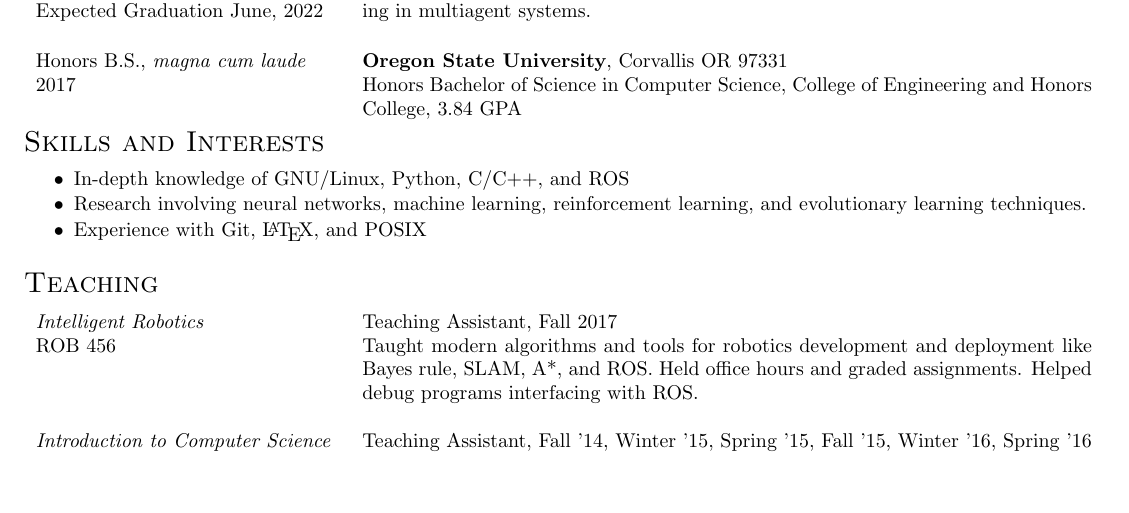
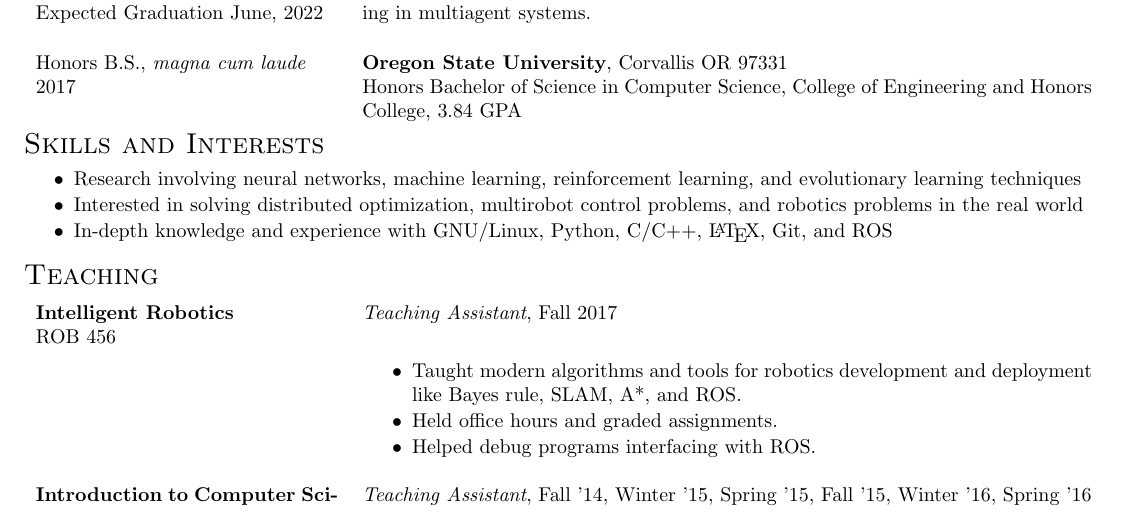
Before and after one commit to Sir-Batman/Resume, a LaTeX CV (Resume.tex): part of the page before the commit and part of page 1 of 2 after it, cut so that both start at the same text, the shorter picture padded with empty space. Compiled offline with LaTeX, dvips and Ghostscript.

Commit message:
Content and minor formatting changes

```diff
--- a/Resume.tex
+++ b/Resume.tex
@@ -76,21 +76,29 @@
 
 \section*{\textsc{Skills and Interests}}
 \begin{itemize} \itemsep1pt \parskip0pt \parsep0pt
-\item In-depth knowledge of GNU/Linux, Python, C/C++, and ROS
-\item Research involving neural networks, machine learning, reinforcement learning, and evolutionary learning techniques.
-\item Experience with Git, \LaTeX, and POSIX
-%\item Practical knowledge of all major LibreOffice and Microsoft Office programs
-%\item Experience with Ubuntu Versions 12-14, Elementary OS Beta, Mint 16, Rasbian, and Arch Linux
+\item Research involving neural networks, machine learning, reinforcement learning, and evolutionary learning techniques
+\item Interested in solving distributed optimization, multirobot control problems, and robotics problems in the real world
+\item In-depth knowledge and experience with GNU/Linux, Python, C/C++, \LaTeX, Git, and ROS
 \end{itemize}
 
 
 \section*{\textsc{Teaching}}
 \begin{tabularx}{\linewidth}{p{\leftW}X}
-	\textit{Intelligent Robotics}&Teaching Assistant, Fall 2017\\
-	ROB 456 & Taught modern algorithms and tools for robotics development and deployment like Bayes rule, SLAM, A*, and ROS. Held office hours and graded assignments. Helped debug programs interfacing with ROS. \\
+	\textbf{Intelligent Robotics}&\textit{Teaching Assistant}, Fall 2017\\
+	ROB 456 &
+	\begin{itemize}\itemsep1pt \parskip0pt \parsep0pt
+		\item Taught modern algorithms and tools for robotics development and deployment like Bayes rule, SLAM, A*, and ROS.
+		\item Held office hours and graded assignments.
+		\item Helped debug programs interfacing with ROS.
+	\end{itemize}\\
 	&\\
-	\textit{Introduction to Computer Science} & Teaching Assistant, Fall '14, Winter '15, Spring '15, Fall '15, Winter '16, Spring '16\\
-	\textit{CS 160} \textit{CS 161} \textit{CS 162} &  Lead laboratory sections in teams of 3 TA's. Taught fundamental programming concepts like memory and pointers, functions, and recursion in Python, C, and C++. Held office hours and graded assignments.
+	\textbf{Introduction to Computer Science} & \textit{Teaching Assistant}, Fall '14, Winter '15, Spring '15, Fall '15, Winter '16, Spring '16\\
+	CS 160, CS 161, CS 162 &
+	\begin{itemize}\itemsep1pt \parskip0pt \parsep0pt
+		\item Lead laboratory sections in teams of 3 TA's.
+		\item Taught fundamental programming concepts like memory and pointers, functions, and recursion in Python, C, and C++.
+		\item Held office hours and graded assignments.
+	\end{itemize}
 \end{tabularx}
 
 
```
Also changed, not shown: Resume.tex (2 more changed lines).
